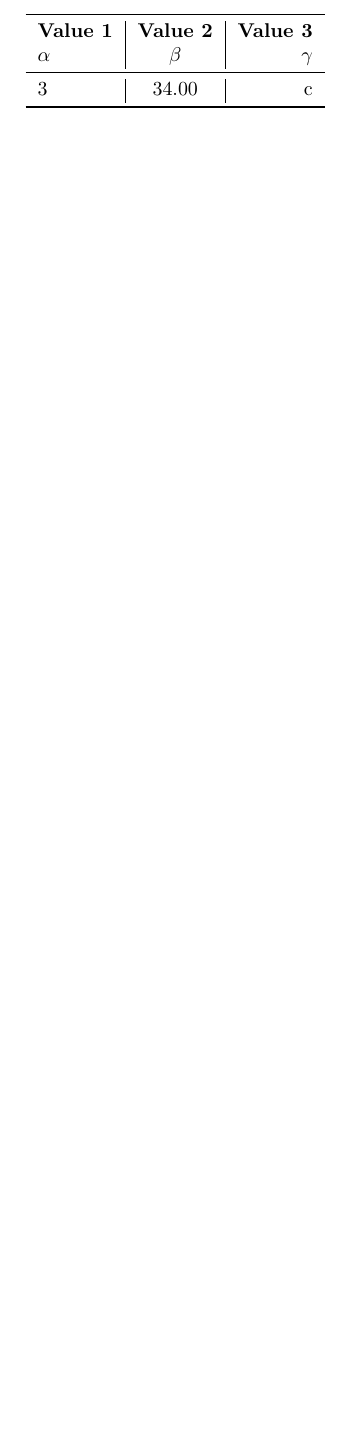
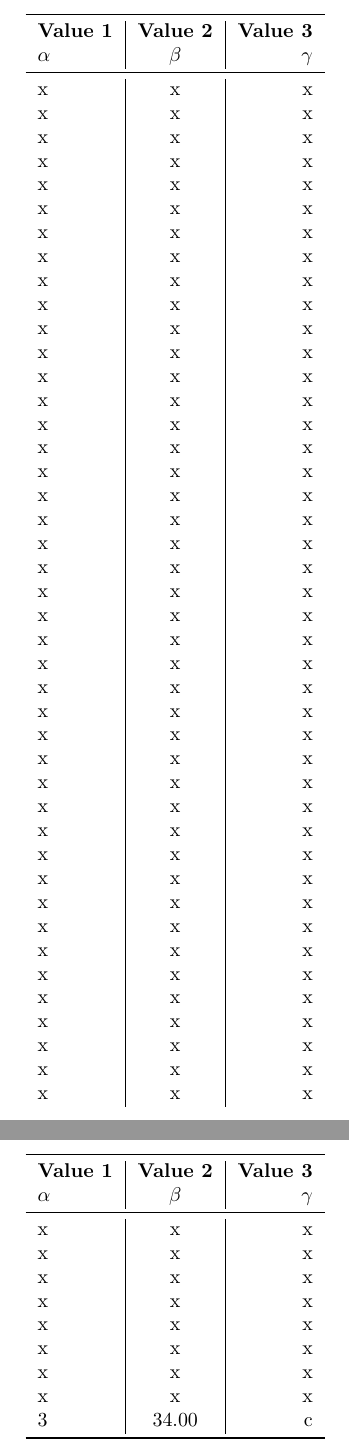
Before and after one commit to MrSigma123/LaTeX, a LaTeX document (Tables/Tables.tex): part of page 3 of 3 before the commit and two parts of pages 3 and 4 of 4 after it, the two joined at a grey line, cut so that both start at the same text, the shorter picture padded with empty space. Compiled offline with pdfLaTeX.

Commit message:
Test multipage table

```diff
--- a/Tables/Tables.tex
+++ b/Tables/Tables.tex
@@ -171,6 +171,59 @@
 		% ...
 		% ... Many rows in between
 		% ...
+		x & x & x\\
+		x & x & x\\
+		x & x & x\\
+		x & x & x\\
+		x & x & x\\
+		x & x & x\\
+		x & x & x\\
+		x & x & x\\
+		x & x & x\\
+		x & x & x\\
+		x & x & x\\
+		x & x & x\\
+		x & x & x\\
+		x & x & x\\
+		x & x & x\\
+		x & x & x\\
+		x & x & x\\
+		x & x & x\\
+		x & x & x\\
+		x & x & x\\
+		x & x & x\\
+		x & x & x\\
+		x & x & x\\
+		x & x & x\\
+		x & x & x\\
+		x & x & x\\
+		x & x & x\\
+		x & x & x\\
+		x & x & x\\
+		x & x & x\\
+		x & x & x\\
+		x & x & x\\
+		x & x & x\\
+		x & x & x\\
+		x & x & x\\
+		x & x & x\\
+		x & x & x\\
+		x & x & x\\
+		x & x & x\\
+		x & x & x\\
+		x & x & x\\
+		x & x & x\\
+		x & x & x\\
+		x & x & x\\
+		x & x & x\\
+		x & x & x\\
+		x & x & x\\
+		x & x & x\\
+		x & x & x\\
+		x & x & x\\
+		x & x & x\\
+		x & x & x\\
+
 		3 & 34 & c\\
 		\bottomrule
 	\end{longtable}
```
Also changed, not shown: Tables/Tables.pdf, 3 other files.
